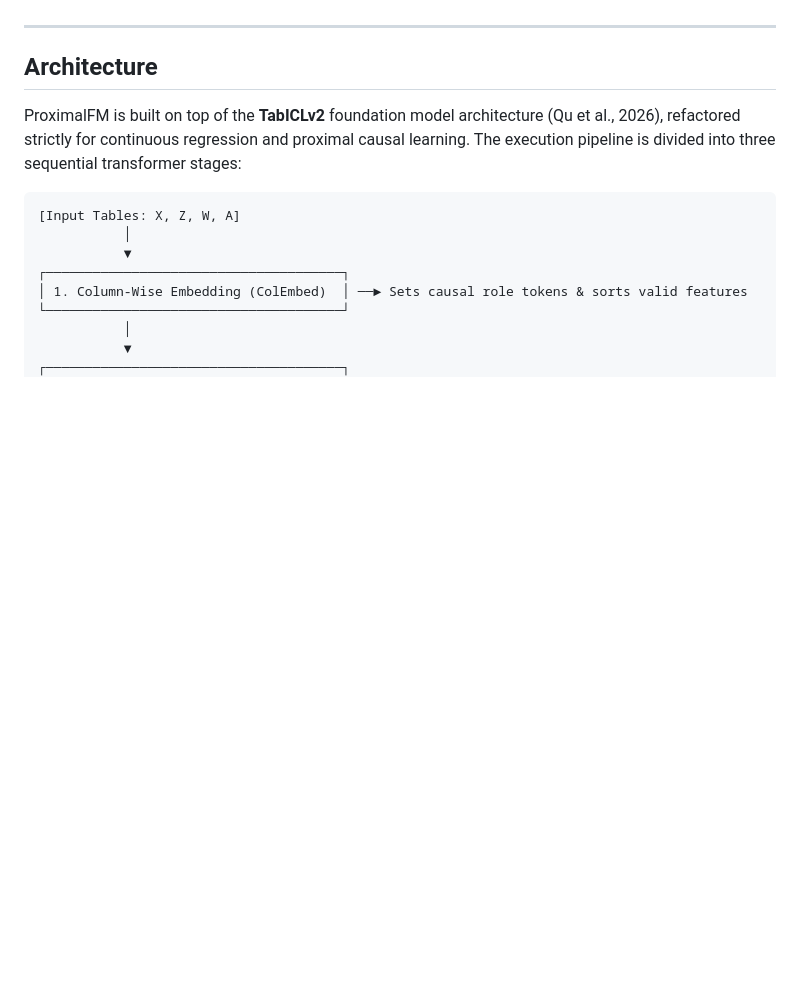
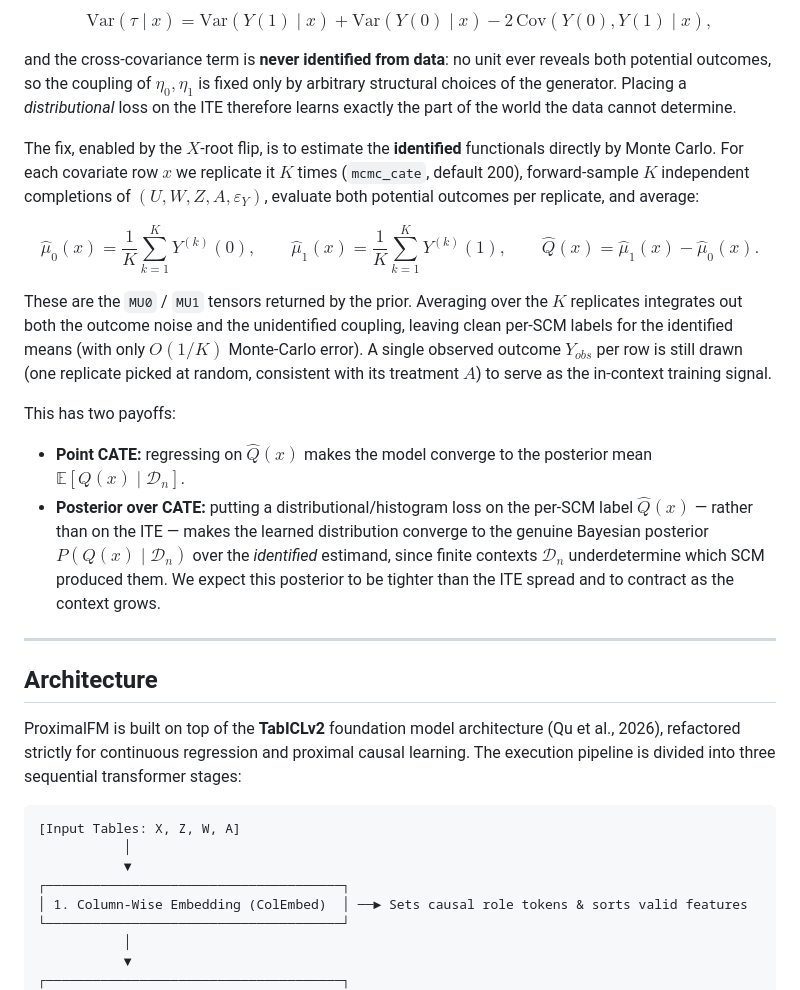
Before and after one commit to ChristopheMuller/ProximalFM, a Markdown page: README.md, the part around one of its changes. GitHub-like rendering; blank space fills up the shorter version.

```diff
--- a/README.md
+++ b/README.md
@@ -17,3 +48,17 @@ In standard causal inference, we assume **Unconfoundedness**: that we observe al
+$$\mathrm{Var}(\tau \mid x) = \mathrm{Var}(Y(1)\mid x) + \mathrm{Var}(Y(0)\mid x) - 2\,\mathrm{Cov}(Y(0), Y(1)\mid x),$$
+
+and the cross-covariance term is **never identified from data**: no unit ever reveals both potential outcomes, so the coupling of $\eta_0, \eta_1$ is fixed only by arbitrary structural choices of the generator. Placing a *distributional* loss on the ITE therefore learns exactly the part of the world the data cannot determine.
+
+The fix, enabled by the $X$-root flip, is to estimate the **identified** functionals directly by Monte Carlo. For each covariate row $x$ we replicate it $K$ times (`mcmc_cate`, default 200), forward-sample $K$ independent completions of $(U, W, Z, A, \varepsilon_Y)$, evaluate both potential outcomes per replicate, and average:
+
+$$\widehat{\mu}_0(x) = \frac{1}{K}\sum_{k=1}^{K} Y^{(k)}(0), \qquad \widehat{\mu}_1(x) = \frac{1}{K}\sum_{k=1}^{K} Y^{(k)}(1), \qquad \widehat{Q}(x) = \widehat{\mu}_1(x) - \widehat{\mu}_0(x).$$
+
+These are the `MU0` / `MU1` tensors returned by the prior. Averaging over the $K$ replicates integrates out both the outcome noise and the unidentified coupling, leaving clean per-SCM labels for the identified means (with only $O(1/K)$ Monte-Carlo error). A single observed outcome $Y_{obs}$ per row is still drawn (one replicate picked at random, consistent with its treatment $A$) to serve as the in-context training signal.
+
+This has two payoffs:
+
+- **Point CATE:** regressing on $\widehat{Q}(x)$ makes the model converge to the posterior mean $\mathbb{E}[Q(x)\mid \mathcal{D}_n]$.
+- **Posterior over CATE:** putting a distributional/histogram loss on the per-SCM label $\widehat{Q}(x)$ — rather than on the ITE — makes the learned distribution converge to the genuine Bayesian posterior $P(Q(x)\mid \mathcal{D}_n)$ over the *identified* estimand, since finite contexts $\mathcal{D}_n$ underdetermine which SCM produced them. We expect this posterior to be tighter than the ITE spread and to contract as the context grows.
 
 ---
 
```
Also changed, not shown: other parts of README.md (+31 -0 lines).
